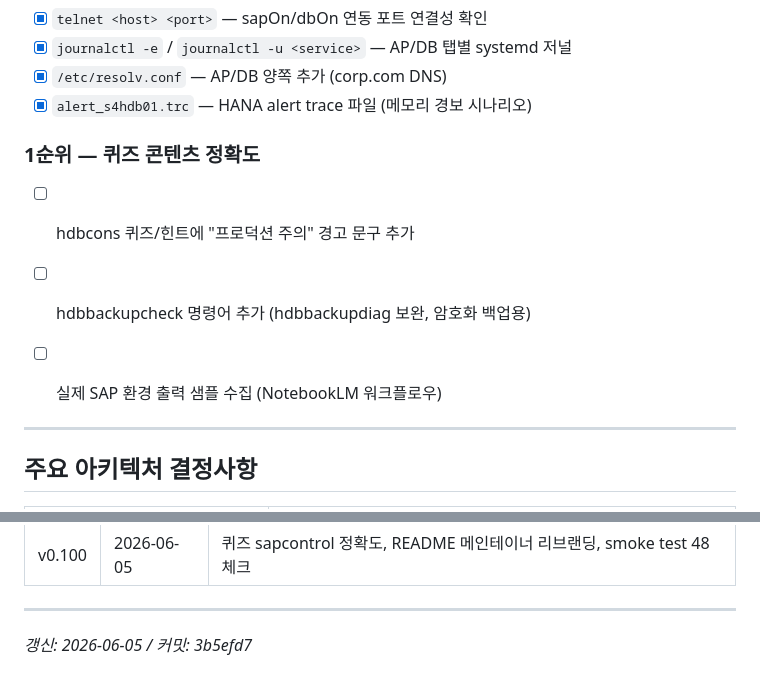
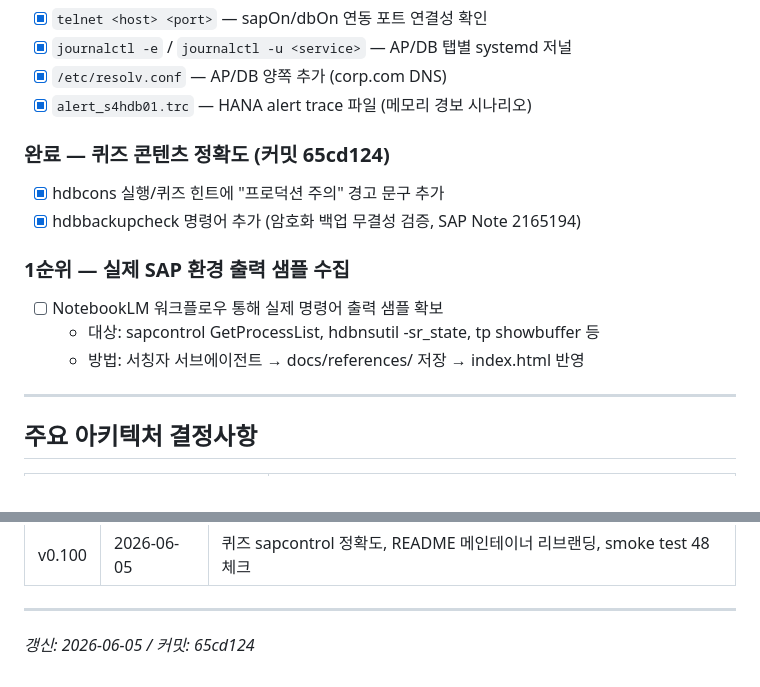
Before and after one commit to NewFeKim/sap-basis-lab, a Markdown page: SAVEPOINT.md, 2 parts joined by grey strips. GitHub-like rendering.

Commit message:
chore: SAVEPOINT 갱신 — hdbcons 경고 및 hdbbackupcheck 완료
Co-Authored-By: Claude Sonnet 4.6 <noreply@anthropic.com>

```diff
--- a/SAVEPOINT.md
+++ b/SAVEPOINT.md
@@ -61,10 +61,14 @@
 - [x] `/etc/resolv.conf` — AP/DB 양쪽 추가 (corp.com DNS)
 - [x] `alert_s4hdb01.trc` — HANA alert trace 파일 (메모리 경보 시나리오)
 
-### 1순위 — 퀴즈 콘텐츠 정확도
-- [ ] hdbcons 퀴즈/힌트에 "프로덕션 주의" 경고 문구 추가
-- [ ] hdbbackupcheck 명령어 추가 (hdbbackupdiag 보완, 암호화 백업용)
-- [ ] 실제 SAP 환경 출력 샘플 수집 (NotebookLM 워크플로우)
+### 완료 — 퀴즈 콘텐츠 정확도 (커밋 65cd124)
+- [x] hdbcons 실행/퀴즈 힌트에 "프로덕션 주의" 경고 문구 추가
+- [x] hdbbackupcheck 명령어 추가 (암호화 백업 무결성 검증, SAP Note 2165194)
+
+### 1순위 — 실제 SAP 환경 출력 샘플 수집
+- [ ] NotebookLM 워크플로우 통해 실제 명령어 출력 샘플 확보
+  - 대상: sapcontrol GetProcessList, hdbnsutil -sr_state, tp showbuffer 등
+  - 방법: 서칭자 서브에이전트 → docs/references/ 저장 → index.html 반영
 
 
 ---
@@ -121,4 +125,4 @@ sap-bc-terminal/
 
 ---
 
-*갱신: 2026-06-05 / 커밋: 3b5efd7*
+*갱신: 2026-06-05 / 커밋: 65cd124*
```
